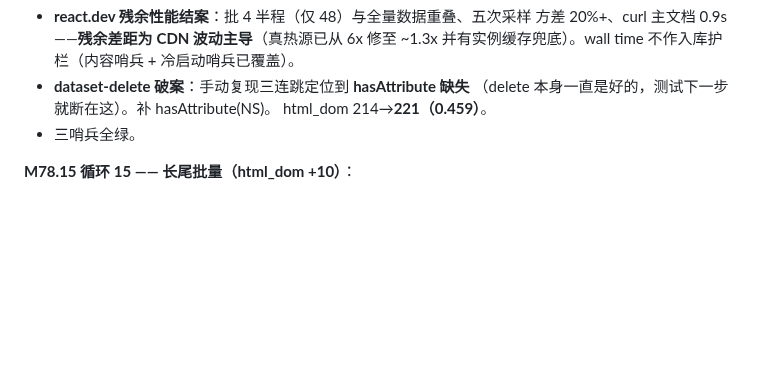
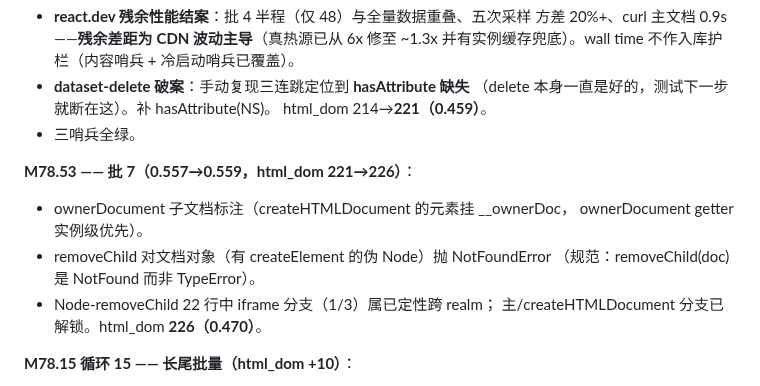
Before and after one commit to dyyz1993/browser, a Markdown page: PROGRESS.md, the part around the change. Drawn GitHub-style; blank space fills up the shorter version.

Commit message:
docs(progress): M78.53 批7(0.559, html_dom 226)

```diff
--- a/PROGRESS.md
+++ b/PROGRESS.md
@@ -407,6 +407,15 @@ CDP 代理 73/73）。总分 0.3334→0.42+（下轮全量复测）。
   （delete 本身一直是好的，测试下一步就断在这）。补 hasAttribute(NS)。
   html_dom 214→**221（0.459）**。
 - 三哨兵全绿。
+
+**M78.53 —— 批 7（0.557→0.559，html_dom 221→226）**：
+
+- ownerDocument 子文档标注（createHTMLDocument 的元素挂 __ownerDoc，
+  ownerDocument getter 实例级优先）。
+- removeChild 对文档对象（有 createElement 的伪 Node）抛 NotFoundError
+  （规范：removeChild(doc) 是 NotFound 而非 TypeError）。
+- Node-removeChild 22 行中 iframe 分支（1/3）属已定性跨 realm；
+  主/createHTMLDocument 分支已解锁。html_dom **226（0.470）**。
 
 **M78.15 循环 15 —— 长尾批量（html_dom +10）**：
 
```
